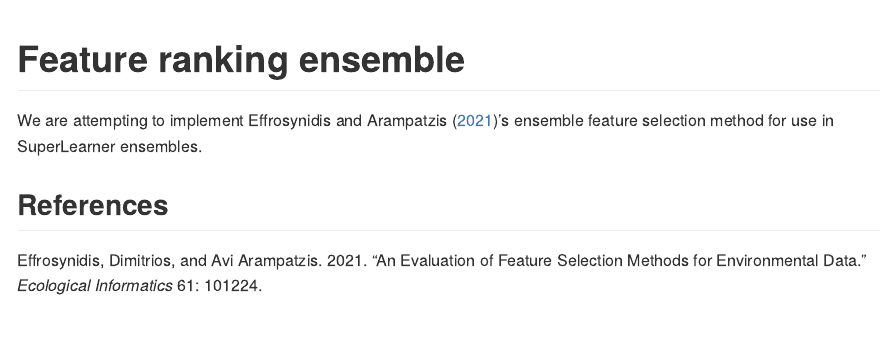
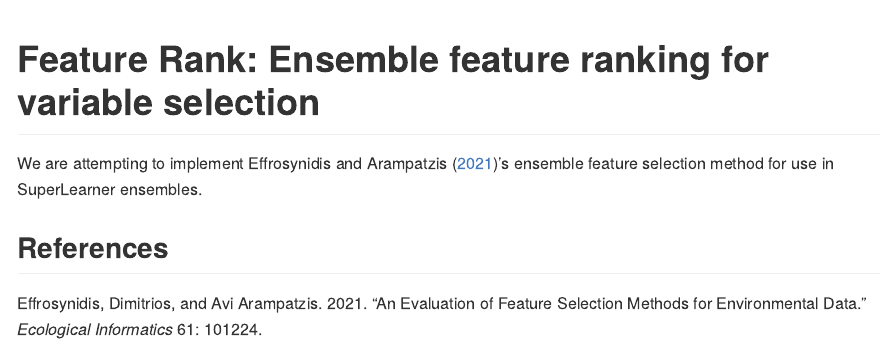
Before and after one commit to ck37/featurerank, an R Markdown document (README.Rmd): the page in a window 1100 px wide, from its top. Rendered offline with R 4.5, knitr and Pandoc, with nearby package versions.

Commit message:
More package prep

```diff
--- a/README.Rmd
+++ b/README.Rmd
@@ -9,7 +9,7 @@ link-citations: true
 
 <!-- README.md is generated from README.Rmd. Please edit that file -->
 
-# Feature ranking ensemble
+# Feature Rank: Ensemble feature ranking for variable selection
 
 We are attempting to implement @effrosynidis2021evaluation's ensemble feature selection method for use in SuperLearner ensembles.
 
```
Also changed, not shown: R/aggregators.R (+1 -0 lines), R/ensemble_rank.R (+1 -0 lines), R/featrank_cor.R (+1 -0 lines), R/featrank_glm.R (+1 -0 lines), R/featrank_randomForest.R (+1 -0 lines), 5 other files.
